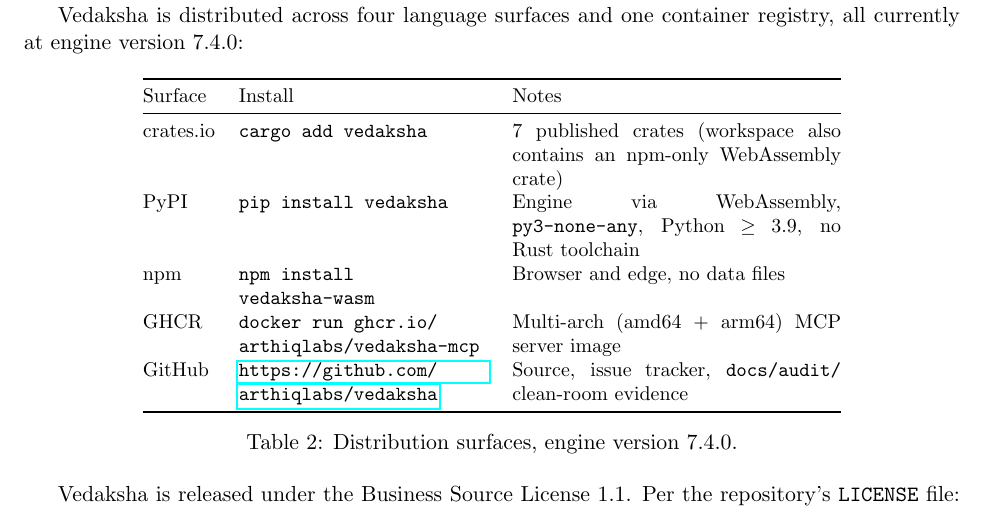
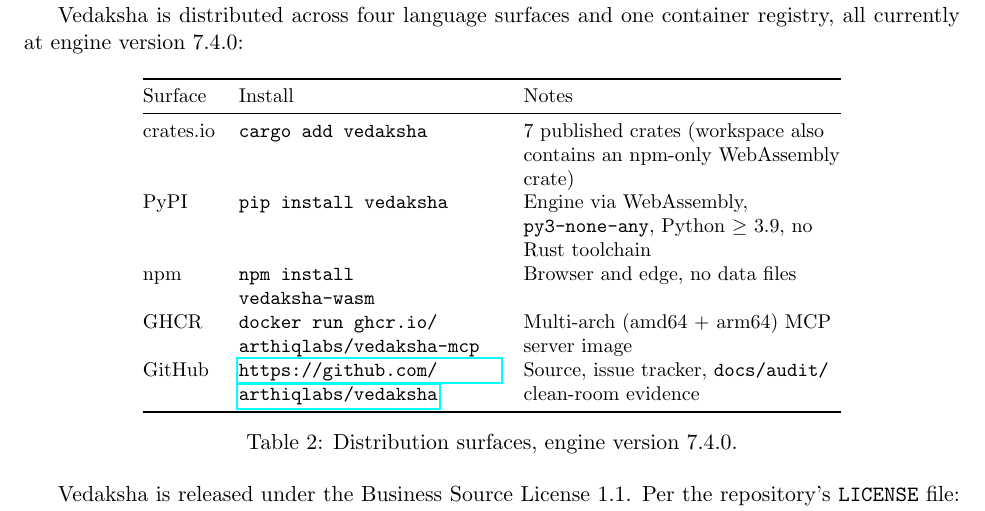
Before and after one commit to arthiqlabs/vedaksha, a LaTeX paper (docs/paper/main.tex): part of page 6 of 8, cut so that both start at the same text. Compiled offline with pdfLaTeX.

Commit message:
docs(paper): fix underfull-hbox stretching in the availability table
The p{4.4cm}p{5.8cm} column widths forced full justification in narrow
columns, producing badness-10000 underfull hboxes (visibly stretched
word-spacing, e.g. the PyPI row's "Engine via WebAssembly," cell) whenever
a cell held a long unbreakable phrase with too little natural glue to
stretch. Switch those two columns to raggedright (array package's >{}
prefix) and nudge the widths; no table content changes.

Co-Authored-By: Claude Sonnet 5 <noreply@anthropic.com>
Claude-Session: https://claude.ai/code/session_017xruQiDCtZn14z4LrmX4Lh

```diff
--- a/docs/paper/main.tex
+++ b/docs/paper/main.tex
@@ -2,6 +2,7 @@
 \usepackage[margin=1in]{geometry}
 \usepackage{natbib}
 \usepackage{booktabs}
+\usepackage{array}
 \usepackage{hyperref}
 \usepackage{amsmath}
 
@@ -296,7 +297,7 @@
 \begin{table}[h]
 \centering
 \small
-\begin{tabular}{@{}lp{4.4cm}p{5.8cm}@{}}
+\begin{tabular}{@{}l>{\raggedright\arraybackslash}p{4.6cm}>{\raggedright\arraybackslash}p{5.6cm}@{}}
 \toprule
 Surface & Install & Notes \\
 \midrule
```
